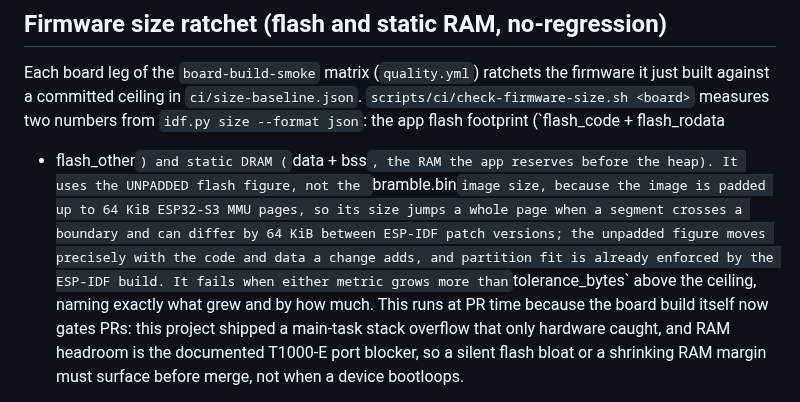
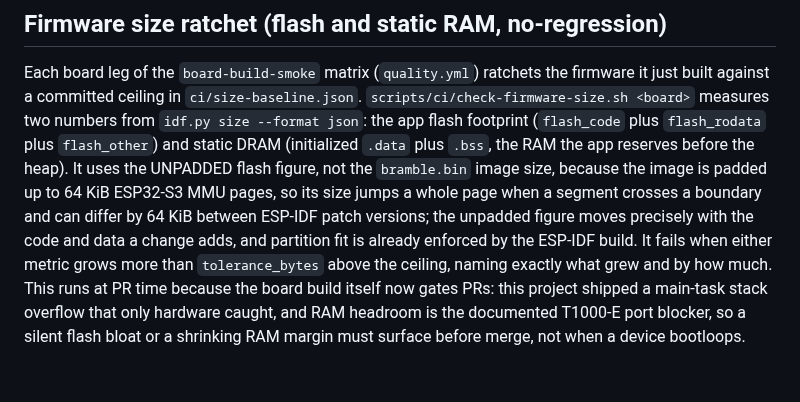
Before and after one commit to justinlindh/bramble, a Markdown page: docs/quality-policy.md, the part around the change. Rendered like a GitHub page; blank space fills up the shorter version.

Commit message:
ci(ci): satisfy the repo-wide markdownlint gate
Reword the size-ratchet paragraph in docs/quality-policy.md so no wrapped line
starts with a '+' (MD004/MD032) and code spans hold single tokens (MD038), and
add the blank lines MD032 wants around four lists in docs/design/ota-antirollback.md
(added in parallel with the markdownlint gate, so it never got reformatted).

```diff
--- a/docs/quality-policy.md
+++ b/docs/quality-policy.md
@@ -86,13 +86,14 @@ local box, commit the CI value.
 Each board leg of the `board-build-smoke` matrix (`quality.yml`) ratchets the
 firmware it just built against a committed ceiling in `ci/size-baseline.json`.
 `scripts/ci/check-firmware-size.sh <board>` measures two numbers from
-`idf.py size --format json`: the app flash footprint (`flash_code + flash_rodata
-+ flash_other`) and static DRAM (`data + bss`, the RAM the app reserves before
-the heap). It uses the UNPADDED flash figure, not the `bramble.bin` image size,
-because the image is padded up to 64 KiB ESP32-S3 MMU pages, so its size jumps a
-whole page when a segment crosses a boundary and can differ by 64 KiB between
-ESP-IDF patch versions; the unpadded figure moves precisely with the code and
-data a change adds, and partition fit is already enforced by the ESP-IDF build.
+`idf.py size --format json`: the app flash footprint (`flash_code` plus
+`flash_rodata` plus `flash_other`) and static DRAM (initialized `.data` plus
+`.bss`, the RAM the app reserves before the heap). It uses the UNPADDED flash
+figure, not the `bramble.bin` image size, because the image is padded up to
+64 KiB ESP32-S3 MMU pages, so its size jumps a whole page when a segment crosses
+a boundary and can differ by 64 KiB between ESP-IDF patch versions; the unpadded
+figure moves precisely with the code and data a change adds, and partition fit is
+already enforced by the ESP-IDF build.
 It fails when either metric grows more than `tolerance_bytes` above the ceiling,
 naming exactly what grew and by how much. This runs at PR time because the board
 build itself now gates PRs: this project shipped a main-task stack overflow that
```
Also changed, not shown: docs/design/ota-antirollback.md (+4 -0 lines).
